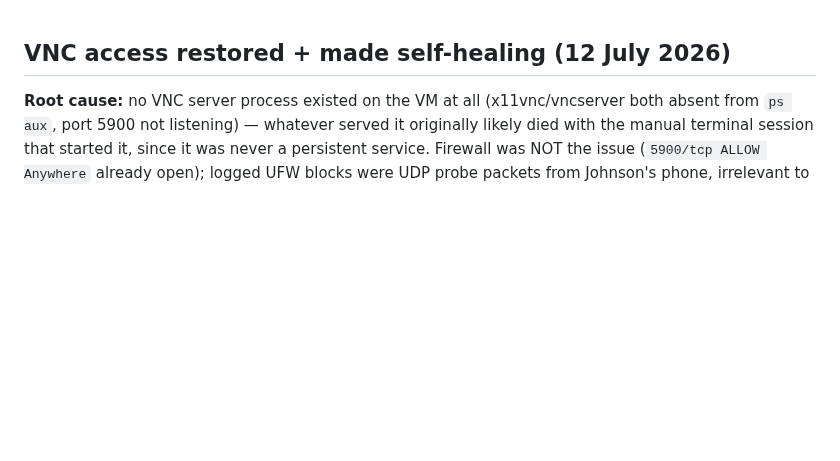
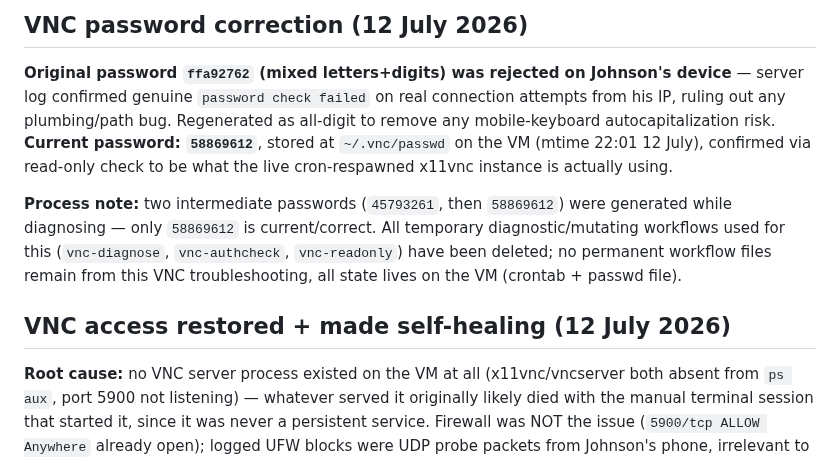
Before and after one commit to JhnsonO/ffa-automations, a Markdown page: docs/ai-project-state.md, the part around the change. GitHub-like rendering; blank space fills up the shorter version.

Commit message:
state: vnc password corrected to 58869612, confirmed live

```diff
--- a/docs/ai-project-state.md
+++ b/docs/ai-project-state.md
@@ -1,3 +1,10 @@
+
+## VNC password correction (12 July 2026)
+
+**Original password `ffa92762` (mixed letters+digits) was rejected on Johnson's device** — server log confirmed genuine `password check failed` on real connection attempts from his IP, ruling out any plumbing/path bug. Regenerated as all-digit to remove any mobile-keyboard autocapitalization risk. **Current password: `58869612`**, stored at `~/.vnc/passwd` on the VM (mtime 22:01 12 July), confirmed via read-only check to be what the live cron-respawned x11vnc instance is actually using.
+
+**Process note:** two intermediate passwords (`45793261`, then `58869612`) were generated while diagnosing — only `58869612` is current/correct. All temporary diagnostic/mutating workflows used for this (`vnc-diagnose`, `vnc-authcheck`, `vnc-readonly`) have been deleted; no permanent workflow files remain from this VNC troubleshooting, all state lives on the VM (crontab + passwd file).
+
 
 ## VNC access restored + made self-healing (12 July 2026)
 
```
